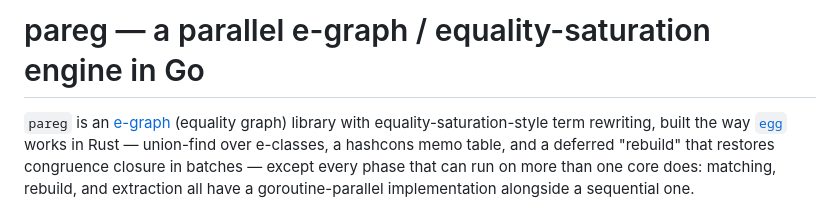
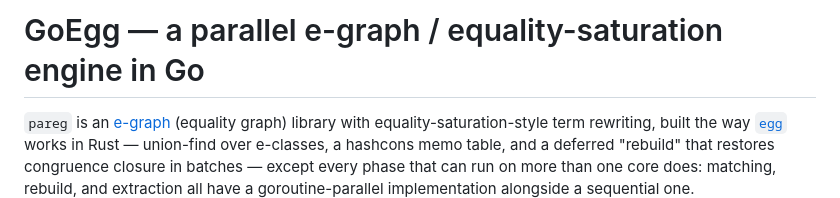
Before and after one commit to Razeefshaik/GoEgg, a Markdown page: README.md, the part around the change. Rendered like a GitHub page.

```diff
--- a/README.md
+++ b/README.md
@@ -1,4 +1,4 @@
-# pareg — a parallel e-graph / equality-saturation engine in Go
+# GoEgg — a parallel e-graph / equality-saturation engine in Go
 
 `pareg` is an [e-graph](https://en.wikipedia.org/wiki/E-graph) (equality
 graph) library with equality-saturation-style term rewriting, built the way
```
